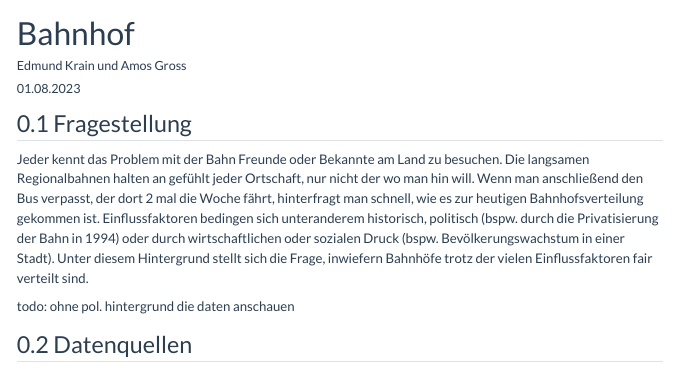
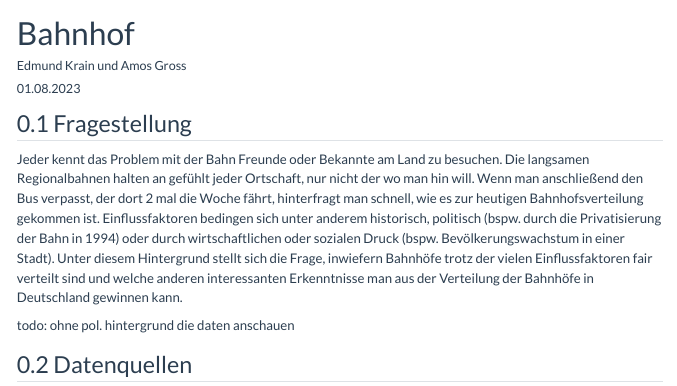
Before and after one commit to grossamos/bahnhof-big-data, a Quarto document (dokumentation.qmd): the page in a window 1100 px wide, from its top. Rendered offline with R 4.5, knitr and Pandoc in place of Quarto, with nearby package versions; some code elsewhere in the file could not run offline; menus at the side of the page are left out; long lines of code are wrapped.

Commit message:
chg einleitung

```diff
--- a/dokumentation.qmd
+++ b/dokumentation.qmd
@@ -19,7 +19,7 @@ execute:
 
 ## Fragestellung {#sec-Fragestellung}
 
-Jeder kennt das Problem mit der Bahn Freunde oder Bekannte am Land zu besuchen. Die langsamen Regionalbahnen halten an gefühlt jeder Ortschaft, nur nicht der wo man hin will. Wenn man anschließend den Bus verpasst, der dort 2 mal die Woche fährt, hinterfragt man schnell, wie es zur heutigen Bahnhofsverteilung gekommen ist. Einflussfaktoren bedingen sich unteranderem historisch, politisch (bspw. durch die Privatisierung der Bahn in 1994) oder durch wirtschaftlichen oder sozialen Druck (bspw. Bevölkerungswachstum in einer Stadt). Unter diesem Hintergrund stellt sich die Frage, inwiefern Bahnhöfe trotz der vielen Einflussfaktoren fair verteilt sind.
+Jeder kennt das Problem mit der Bahn Freunde oder Bekannte am Land zu besuchen. Die langsamen Regionalbahnen halten an gefühlt jeder Ortschaft, nur nicht der wo man hin will. Wenn man anschließend den Bus verpasst, der dort 2 mal die Woche fährt, hinterfragt man schnell, wie es zur heutigen Bahnhofsverteilung gekommen ist. Einflussfaktoren bedingen sich unter anderem historisch, politisch (bspw. durch die Privatisierung der Bahn in 1994) oder durch wirtschaftlichen oder sozialen Druck (bspw. Bevölkerungswachstum in einer Stadt). Unter diesem Hintergrund stellt sich die Frage, inwiefern Bahnhöfe trotz der vielen Einflussfaktoren fair verteilt sind und welche anderen interessanten Erkenntnisse man aus der Verteilung der Bahnhöfe in Deutschland gewinnen kann.
 
 todo: ohne pol. hintergrund die daten anschauen
 
```
Also changed, not shown: dokumentation.qmd (2 more changed lines).
